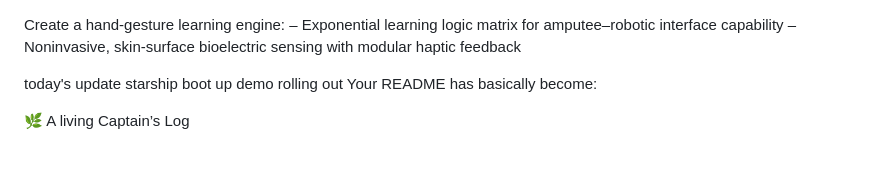
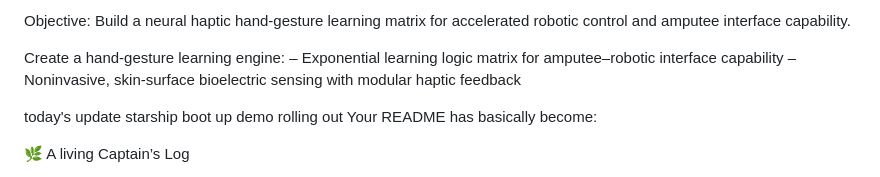
Before and after one commit to Space-LEAF-corp/Main-private-files, a Markdown page: README.md, the part around the change. Drawn GitHub-style.

```diff
--- a/README.md
+++ b/README.md
@@ -1,3 +1,7 @@
+Objective:
+Build a neural haptic hand-gesture learning matrix
+for accelerated robotic control and amputee interface capability.
+
 Create a hand-gesture learning engine:
 – Exponential learning logic matrix for amputee–robotic interface capability
 – Noninvasive, skin-surface bioelectric sensing with modular haptic feedback
```
